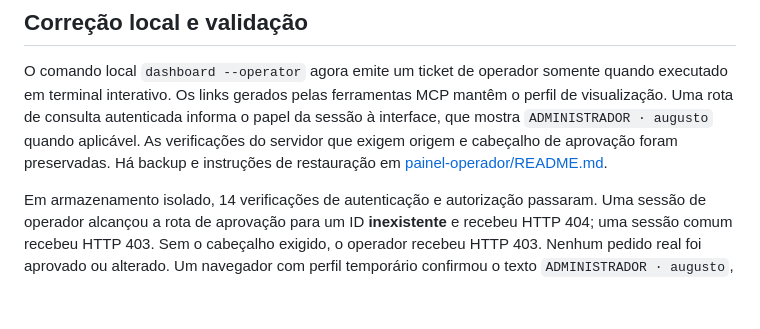
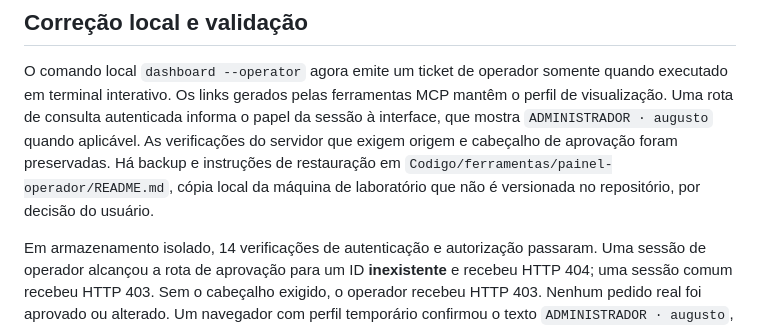
Before and after one commit to lemonieAug/Atv2EspsAES, a Markdown page: Relatorio/diagnostico-painel.md, the part around the change. GitHub-like rendering; blank space fills up the shorter version.

```diff
--- a/Relatorio/diagnostico-painel.md
+++ b/Relatorio/diagnostico-painel.md
@@ -120,7 +120,8 @@ mantêm o perfil de visualização. Uma rota de consulta autenticada informa o p
 da sessão à interface, que mostra `ADMINISTRADOR · augusto` quando aplicável.
 As verificações do servidor que exigem origem e cabeçalho de aprovação foram
 preservadas. Há backup e instruções de restauração em
-[painel-operador/README.md](../Codigo/ferramentas/painel-operador/README.md).
+`Codigo/ferramentas/painel-operador/README.md`, cópia local da máquina de
+laboratório que não é versionada no repositório, por decisão do usuário.
 
 Em armazenamento isolado, 14 verificações de autenticação e autorização
 passaram. Uma sessão de operador alcançou a rota de aprovação para um ID
```
Also changed, not shown: Codigo/evidencias/README.md (+4 -1 lines).
